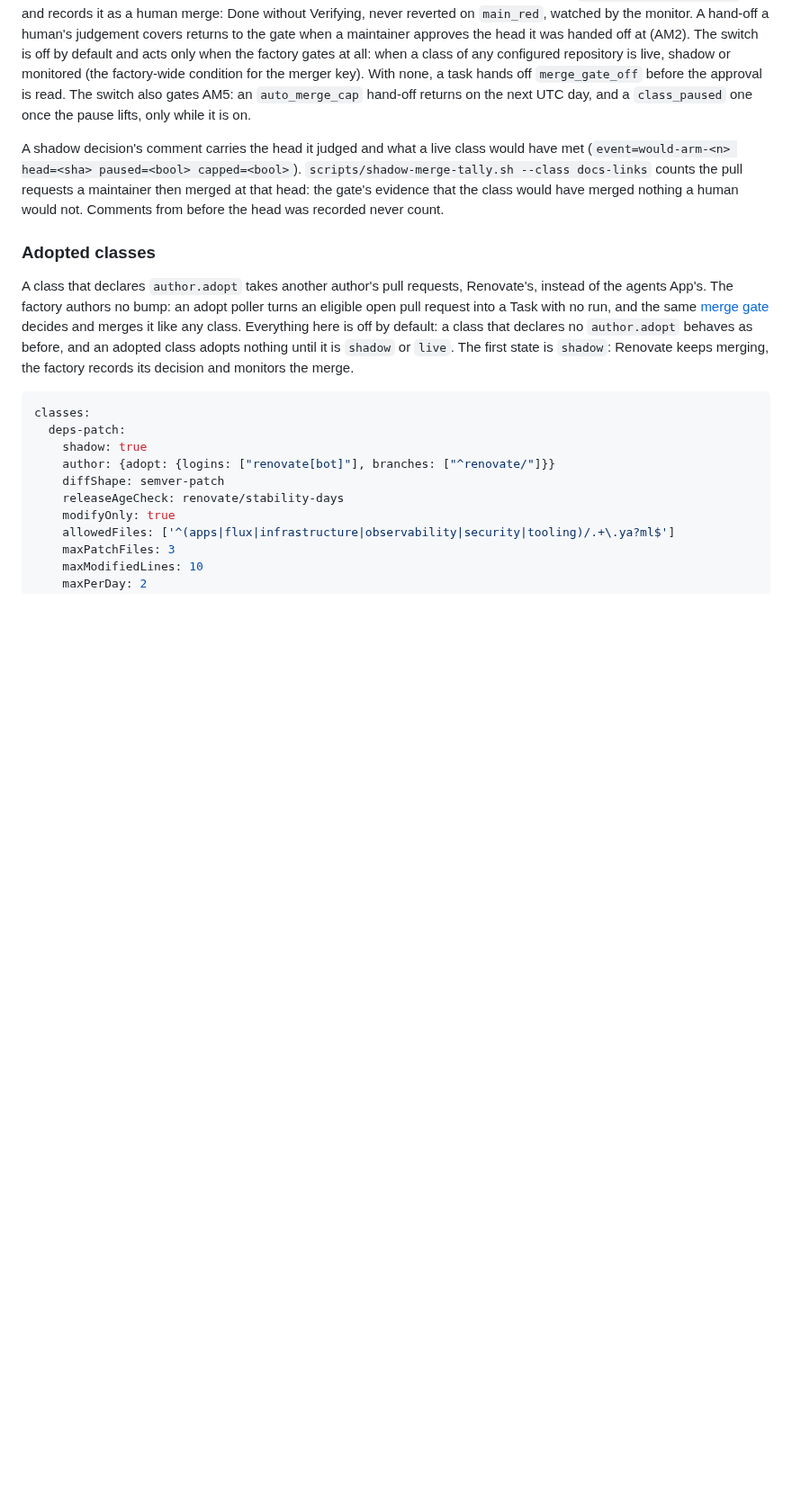
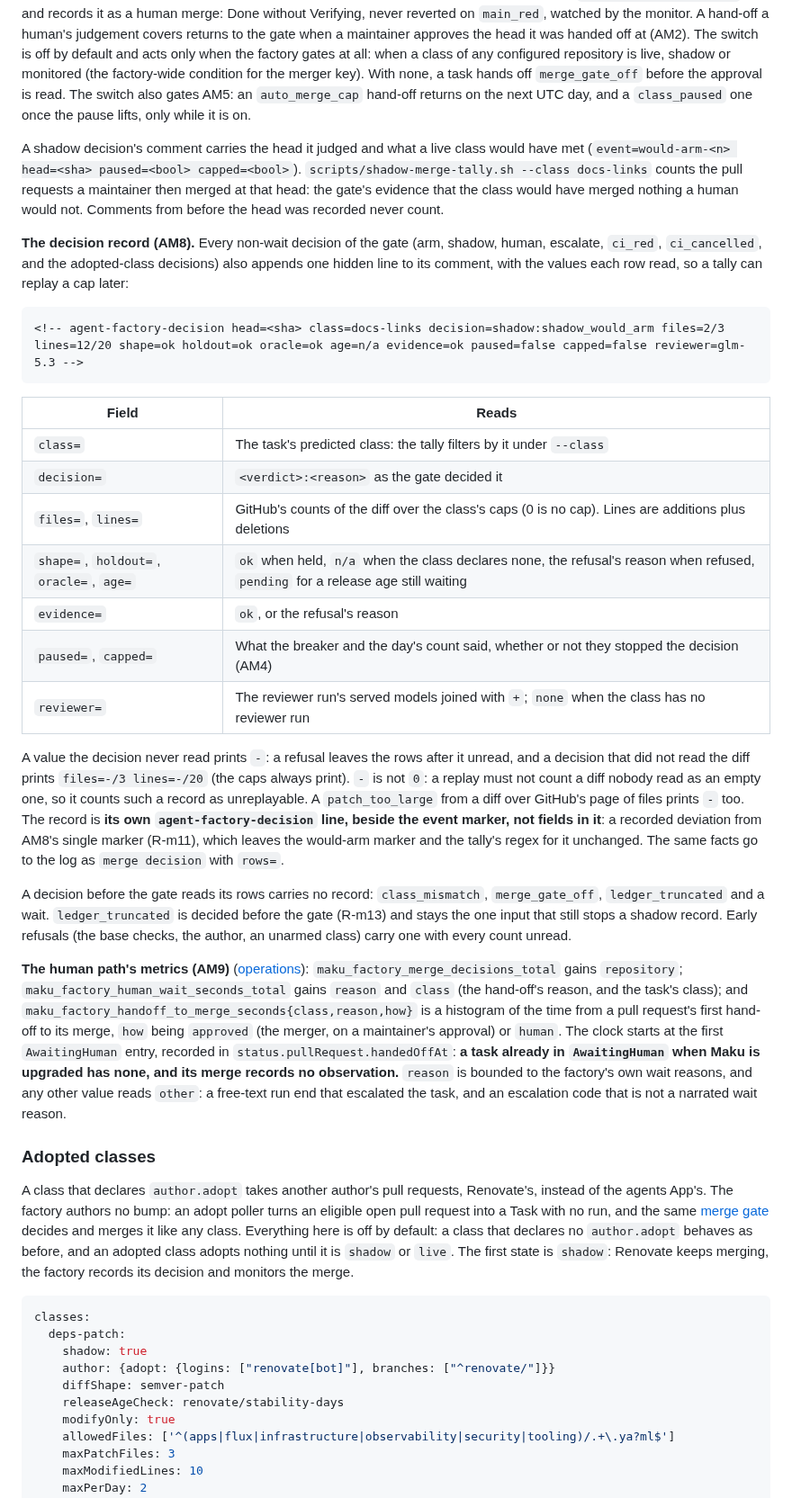
Before and after one commit to Smana/agent-platform, a Markdown page: docs/factory.md, the part around one of its changes. Shown at 90% size. Rendered like a GitHub page; blank space fills up the shorter version.

Commit message:
docs(factory): the decision record, the replay and the per-model counts

````diff
--- a/docs/factory.md
+++ b/docs/factory.md
@@ -819,6 +819,47 @@ A shadow decision's comment carries the head it judged and what a live class wou
 merged at that head: the gate's evidence that the class would have merged nothing a human would
 not. Comments from before the head was recorded never count.
 
+**The decision record (AM8).** Every non-wait decision of the gate (arm, shadow, human, escalate,
+`ci_red`, `ci_cancelled`, and the adopted-class decisions) also appends one hidden line to its
+comment, with the values each row read, so a tally can replay a cap later:
+
+```
+<!-- agent-factory-decision head=<sha> class=docs-links decision=shadow:shadow_would_arm files=2/3 lines=12/20 shape=ok holdout=ok oracle=ok age=n/a evidence=ok paused=false capped=false reviewer=glm-5.3 -->
+```
+
+| Field | Reads |
+|---|---|
+| `class=` | The task's predicted class: the tally filters by it under `--class` |
+| `decision=` | `<verdict>:<reason>` as the gate decided it |
+| `files=`, `lines=` | GitHub's counts of the diff over the class's caps (0 is no cap). Lines are additions plus deletions |
+| `shape=`, `holdout=`, `oracle=`, `age=` | `ok` when held, `n/a` when the class declares none, the refusal's reason when refused, `pending` for a release age still waiting |
+| `evidence=` | `ok`, or the refusal's reason |
+| `paused=`, `capped=` | What the breaker and the day's count said, whether or not they stopped the decision (AM4) |
+| `reviewer=` | The reviewer run's served models joined with `+`; `none` when the class has no reviewer run |
+
+A value the decision never read prints `-`: a refusal leaves the rows after it unread, and a
+decision that did not read the diff prints `files=-/3 lines=-/20` (the caps always print). `-` is
+not `0`: a replay must not count a diff nobody read as an empty one, so it counts such a record as
+unreplayable. A `patch_too_large` from a diff over GitHub's page of files prints `-` too. The
+record is **its own `agent-factory-decision` line, beside the event marker, not fields in it**: a
+recorded deviation from AM8's single marker (R-m11), which leaves the would-arm marker and the
+tally's regex for it unchanged. The same facts go to the log as `merge decision` with `rows=`.
+
+A decision before the gate reads its rows carries no record: `class_mismatch`, `merge_gate_off`,
+`ledger_truncated` and a wait. `ledger_truncated` is decided before the gate (R-m13) and stays the
+one input that still stops a shadow record. Early refusals (the base checks, the author, an
+unarmed class) carry one with every count unread.
+
+**The human path's metrics (AM9)** ([operations](operations.md#factory-metrics)):
+`maku_factory_merge_decisions_total` gains `repository`; `maku_factory_human_wait_seconds_total`
+gains `reason` and `class` (the hand-off's reason, and the task's class); and
+`maku_factory_handoff_to_merge_seconds{class,reason,how}` is a histogram of the time from a pull
+request's first hand-off to its merge, `how` being `approved` (the merger, on a maintainer's
+approval) or `human`. The clock starts at the first `AwaitingHuman` entry, recorded in
+`status.pullRequest.handedOffAt`: **a task already in `AwaitingHuman` when Maku is upgraded has
+none, and its merge records no observation.** `reason` is bounded to the factory's own wait
+reasons, and any other value reads `other`: a free-text run end that escalated the task, and an escalation code that is not a narrated wait reason.
+
 ### Adopted classes
 
 A class that declares `author.adopt` takes another author's pull requests, Renovate's, instead of
````
Also changed, not shown: other parts of docs/factory.md (+35 -2 lines), docs/operations.md (+3 -2 lines).
